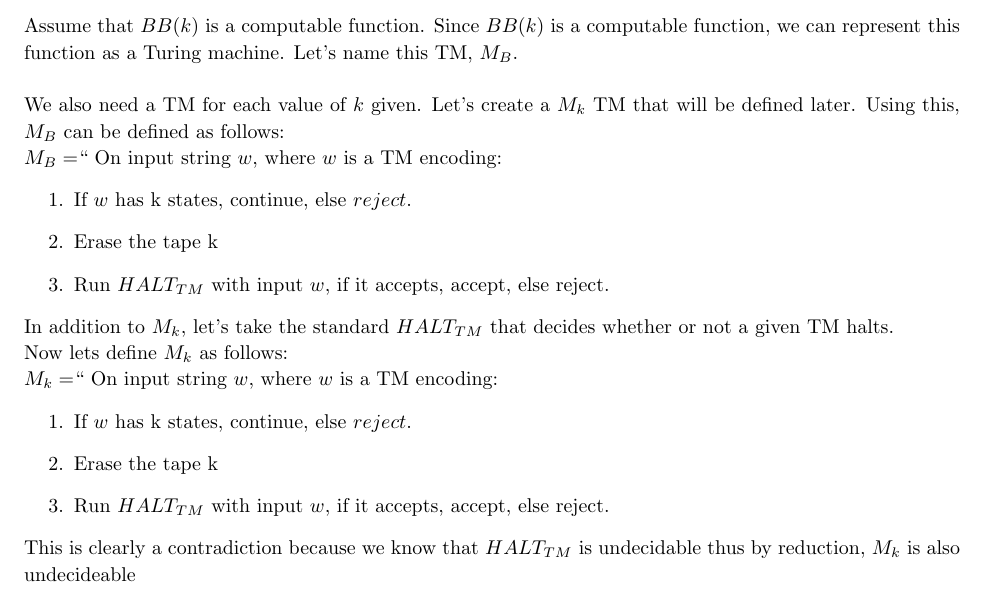
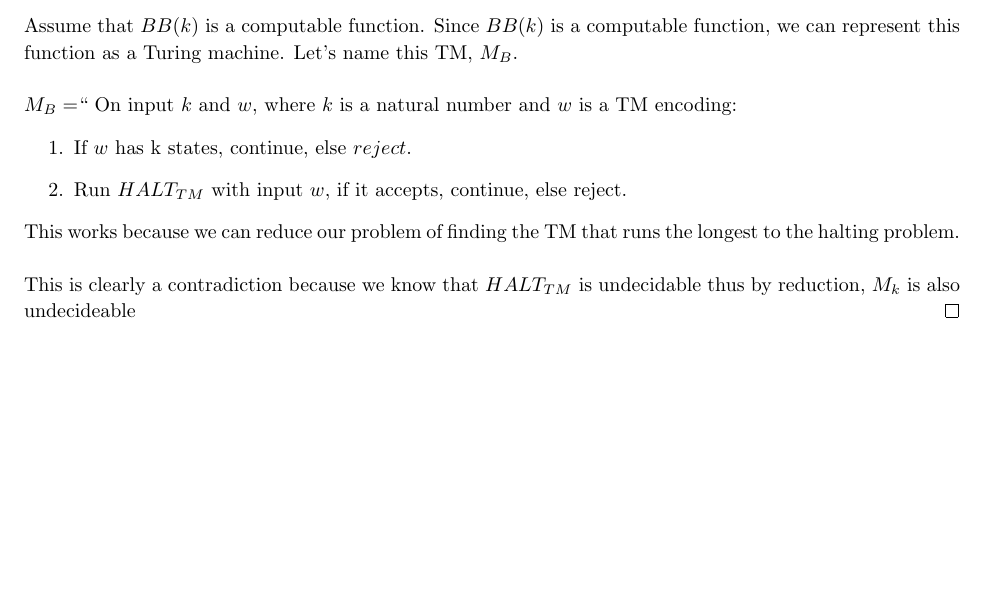
Before and after one commit to jdavis/college-spring-2013, a LaTeX problem sheet (cs331/assignment7/solution.tex): part of page 6 of 6, cut so that both start at the same text. Compiled offline with pdfLaTeX.

Commit message:
Possibly finished problem 6

```diff
--- a/cs331/assignment7/solution.tex
+++ b/cs331/assignment7/solution.tex
@@ -337,31 +338,18 @@
         machine. Let's name this TM, \(M_B\).
         \\
 
-        We also need a TM for each value of \(k\) given. Let's create a \(M_k\) TM that will be
-        defined later. Using this, \(M_B\) can be defined as follows:
-
-        \(M_B = \)`` On input string \(w\), where \(w\) is a TM encoding:
+        \(M_B = \)`` On input \(k\) and \(w\), where \(k\) is a natural number and \(w\) is a TM encoding:
         \begin{enumerate}
             \item If \(w\) has k states, continue, else \(reject\).
-            \item Erase the tape k
-            \item Run \(HALT_{TM}\) with input \(w\), if it accepts, accept, else reject.
+            \item Run \(HALT_{TM}\) with input \(w\), if it accepts, continue, else reject.
         \end{enumerate}
 
-        In addition to \(M_k\), let's take the standard \(HALT_{TM}\) that
-        decides whether or not a given TM halts.
-
-        Now lets define \(M_k\) as follows:
-
-        \(M_k = \)`` On input string \(w\), where \(w\) is a TM encoding:
-        \begin{enumerate}
-            \item If \(w\) has k states, continue, else \(reject\).
-            \item Erase the tape k
-            \item Run \(HALT_{TM}\) with input \(w\), if it accepts, accept, else reject.
-        \end{enumerate}
+        This works because we can reduce our problem of finding the TM that
+        runs the longest to the halting problem.
+        \\
 
         This is clearly a contradiction because we know that \(HALT_{TM}\) is
         undecidable thus by reduction, \(M_k\) is also undecideable
-
     \end{proof}
 \end{homeworkProblem}
 
```
Also changed, not shown: cs331/assignment7/solution.tex (3 more changed lines).
